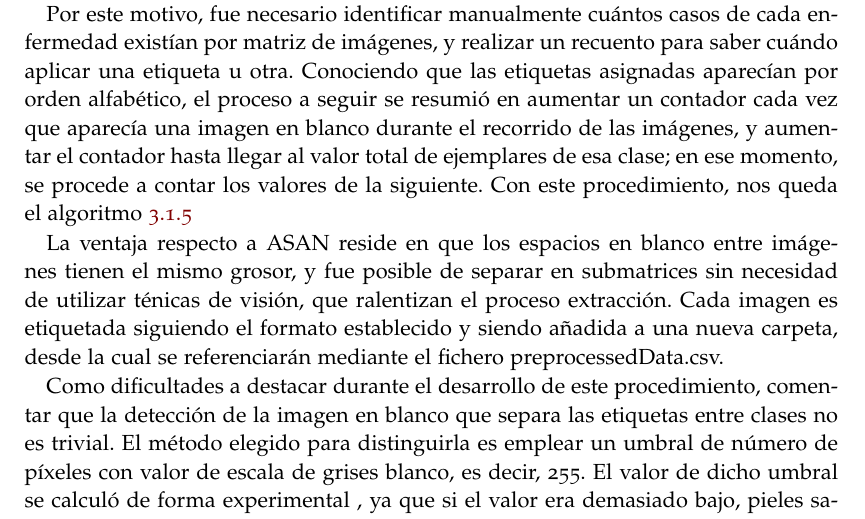
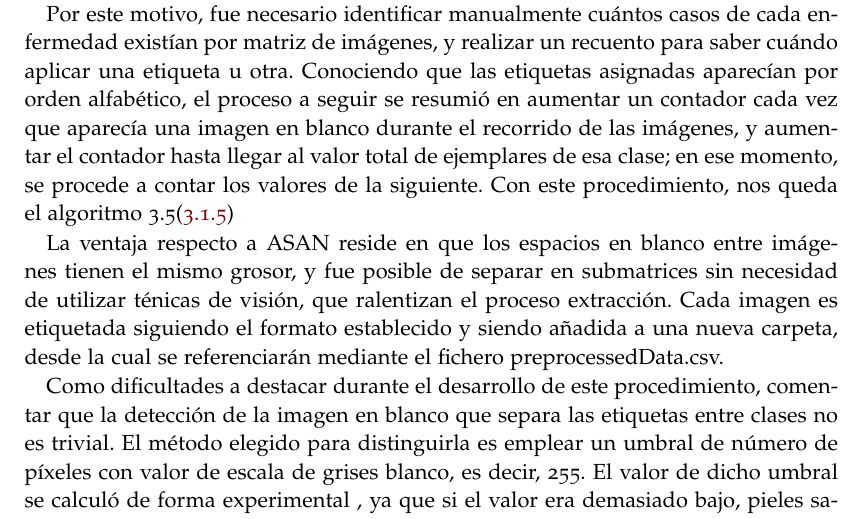
Before and after one commit to hexecoded/TFG, a LaTeX thesis (Memoria/proyecto.tex, which reads Memoria/capitulos/03_PreprocesadoDatos.tex): part of page 73 of 81, cut so that both start at the same text. Compiled offline with pdfLaTeX.

Commit message:
Memoria: pequeño error en referencia2

```diff
--- a/Memoria/capitulos/03_PreprocesadoDatos.tex
+++ b/Memoria/capitulos/03_PreprocesadoDatos.tex
@@ -291,7 +291,7 @@ Como preprocesado de las imágenes, al disponer de ellas correctamente clasifica
 
  La dificultad de este preprocesado radica precisamente en la existencia de los cuadrados blancos, ya que la lectura del texto escrito en ellos es prácticamente imposible. La baja resolución, unido a la existencia de etiquetas cuyo nombre se encuentra dividido en varias líneas, provoca que algoritmos de reconocimiento de texto como Pytesseract \cite {pytesseract} no fuesen capaces de detectar las etiquetas adecuadamente.
 
- Por este motivo, fue necesario identificar manualmente cuántos casos de cada enfermedad existían por matriz de imágenes, y realizar un recuento para saber cuándo aplicar una etiqueta u otra. Conociendo que las etiquetas asignadas aparecían por orden alfabético, el proceso a seguir se resumió en aumentar un contador cada vez que aparecía una imagen en blanco durante el recorrido de las imágenes, y aumentar el contador hasta llegar al valor total de ejemplares de esa clase; en ese momento, se procede a contar los valores de la siguiente. Con este procedimiento, nos queda el algoritmo \ref{cortarseverance}
+ Por este motivo, fue necesario identificar manualmente cuántos casos de cada enfermedad existían por matriz de imágenes, y realizar un recuento para saber cuándo aplicar una etiqueta u otra. Conociendo que las etiquetas asignadas aparecían por orden alfabético, el proceso a seguir se resumió en aumentar un contador cada vez que aparecía una imagen en blanco durante el recorrido de las imágenes, y aumentar el contador hasta llegar al valor total de ejemplares de esa clase; en ese momento, se procede a contar los valores de la siguiente. Con este procedimiento, nos queda el algoritmo 3.5(\ref{fig:cortarseverance})
 
 La ventaja respecto a ASAN reside en que los espacios en blanco entre imágenes tienen el mismo grosor, y fue posible de separar en submatrices sin necesidad de utilizar ténicas de visión, que ralentizan el proceso extracción. Cada imagen es etiquetada siguiendo el formato establecido  y siendo añadida a una nueva carpeta, desde la cual se referenciarán mediante el fichero preprocessedData.csv.
 
```
Also changed, not shown: Memoria/proyecto.pdf, Memoria/capitulos/03_PreprocesadoDatos.tex (2 more changed lines), 3 other files.
